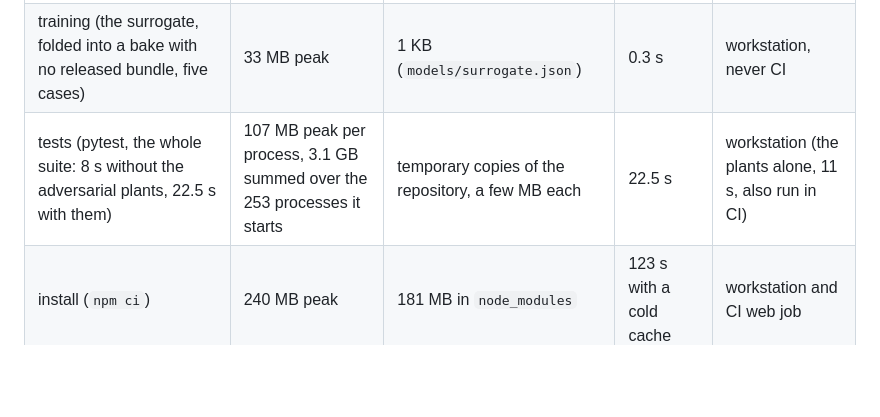
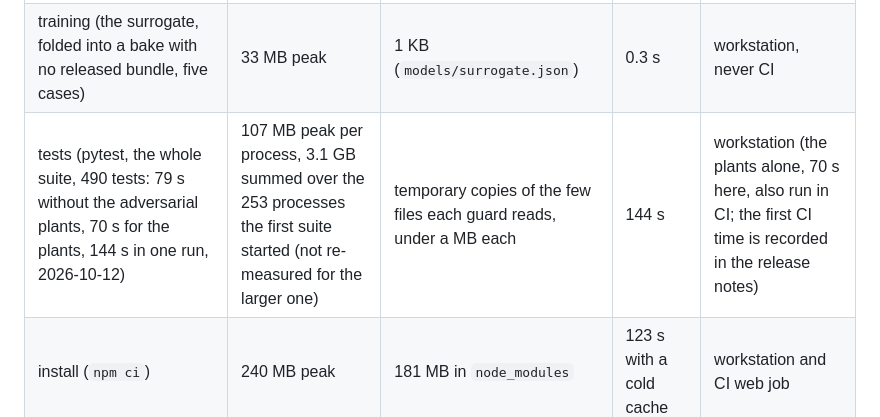
Before and after one commit to fsantibanezleal/CAOS_PRODUCT_TEMPLATE, a Markdown page: docs/design/SDD.md, the part around the change. GitHub-like rendering; blank space fills up the shorter version.

Commit message:
0.05.000 SDD resources: the test suite timed again after the guard plants were added (144 s in one run, 70 s for the plants) (#28)

```diff
--- a/docs/design/SDD.md
+++ b/docs/design/SDD.md
@@ -170,7 +170,7 @@ replaces this table.
 |---|---|---|---|---|
 | bake (`data-pipeline/run.py`, five cases, the released surrogate) | 33 MB peak | 112 KB of artifacts in `data/derived/` | 0.2 s | workstation, never CI |
 | training (the surrogate, folded into a bake with no released bundle, five cases) | 33 MB peak | 1 KB (`models/surrogate.json`) | 0.3 s | workstation, never CI |
-| tests (pytest, the whole suite: 8 s without the adversarial plants, 22.5 s with them) | 107 MB peak per process, 3.1 GB summed over the 253 processes it starts | temporary copies of the repository, a few MB each | 22.5 s | workstation (the plants alone, 11 s, also run in CI) |
+| tests (pytest, the whole suite, 490 tests: 79 s without the adversarial plants, 70 s for the plants, 144 s in one run, 2026-10-12) | 107 MB peak per process, 3.1 GB summed over the 253 processes the first suite started (not re-measured for the larger one) | temporary copies of the few files each guard reads, under a MB each | 144 s | workstation (the plants alone, 70 s here, also run in CI; the first CI time is recorded in the release notes) |
 | install (`npm ci`) | 240 MB peak | 181 MB in `node_modules` | 123 s with a cold cache | workstation and CI web job |
 | build (`npm run build`) | 340 MB peak | 2.2 MB in `frontend/dist` | 3 s | workstation and CI web job |
 | web unit tests (`npm test`, 55 tests) | 110 MB peak | none | 1 s | workstation and CI web job |
```
